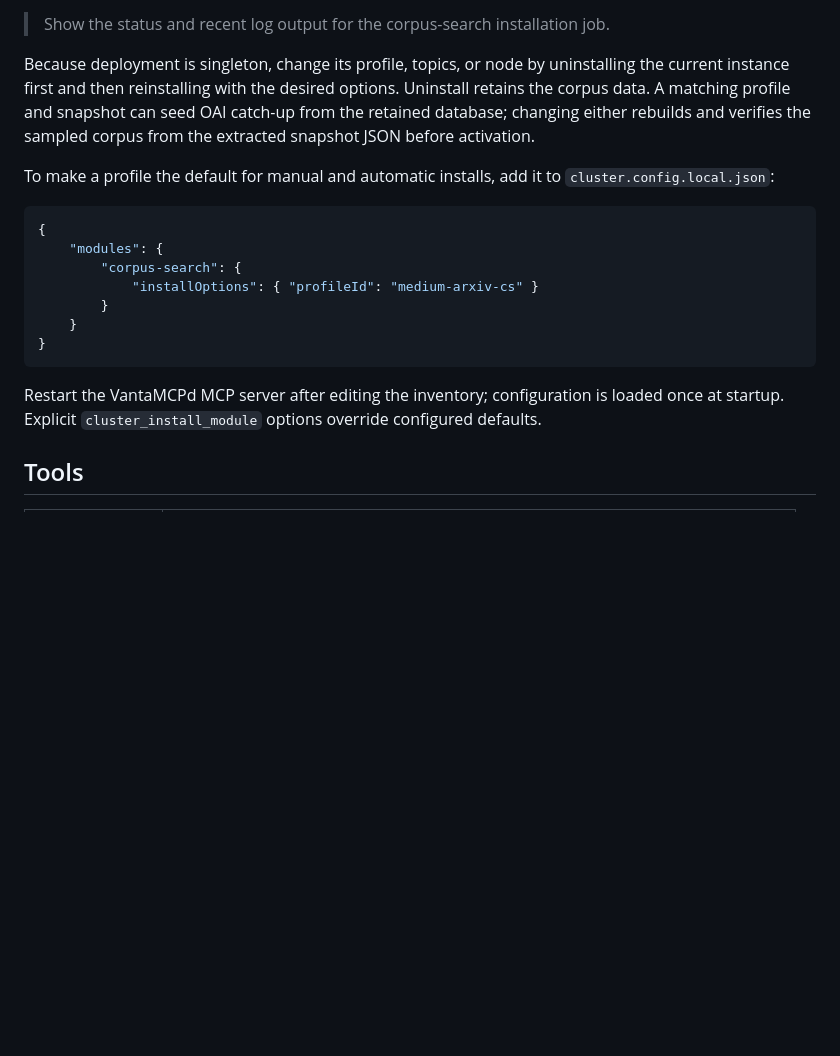
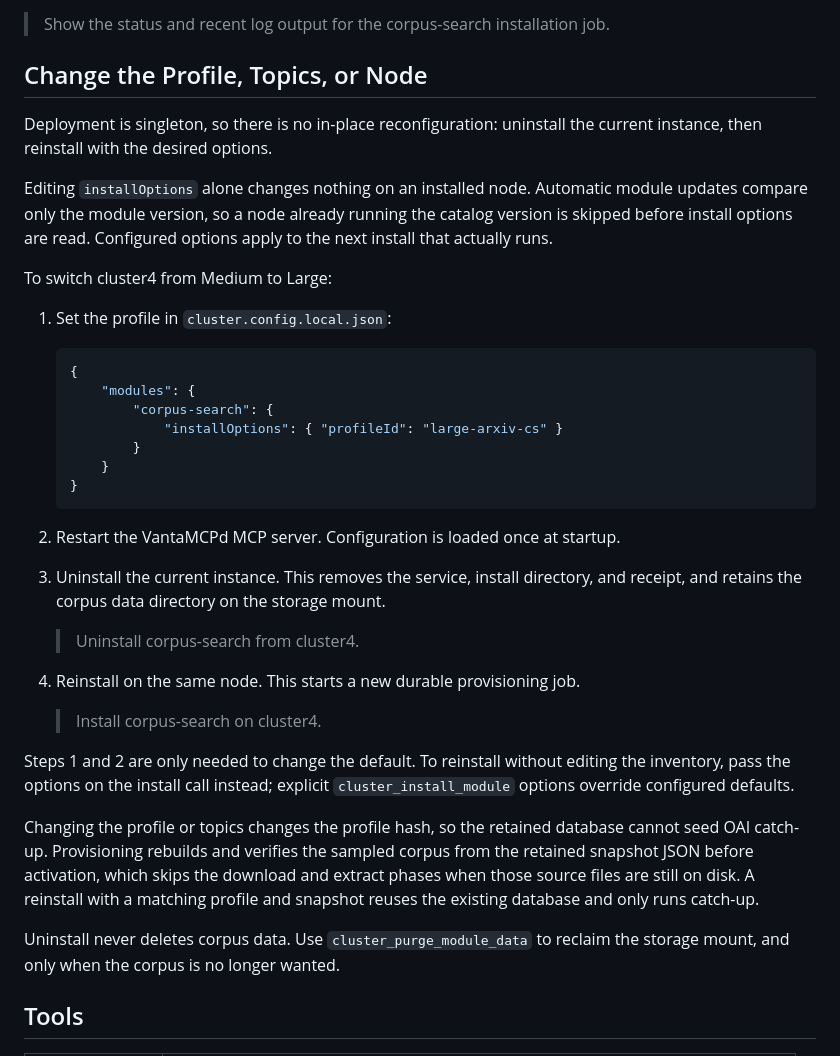
Before and after one commit to ferzkopp/VantaMCPd, a Markdown page: modules/corpus-search/CorpusSearch.md, the part around the change. Drawn GitHub-style; blank space fills up the shorter version.

Commit message:
Update corpus-search documentation

````diff
--- a/modules/corpus-search/CorpusSearch.md
+++ b/modules/corpus-search/CorpusSearch.md
@@ -138,25 +138,50 @@ runs `ANALYZE`, and performs integrity checks. Completion is indicated only by t
 
 > Show the status and recent log output for the corpus-search installation job.
 
-Because deployment is singleton, change its profile, topics, or node by uninstalling the current instance
-first and then reinstalling with the desired options. Uninstall retains the corpus data. A matching
-profile and snapshot can seed OAI catch-up from the retained database; changing either rebuilds and
-verifies the sampled corpus from the extracted snapshot JSON before activation.
+## Change the Profile, Topics, or Node
 
-To make a profile the default for manual and automatic installs, add it to `cluster.config.local.json`:
+Deployment is singleton, so there is no in-place reconfiguration: uninstall the current instance, then
+reinstall with the desired options.
 
-```json
-{
-	"modules": {
-		"corpus-search": {
-			"installOptions": { "profileId": "medium-arxiv-cs" }
+Editing `installOptions` alone changes nothing on an installed node. Automatic module updates compare
+only the module version, so a node already running the catalog version is skipped before install options
+are read. Configured options apply to the next install that actually runs.
+
+To switch cluster4 from Medium to Large:
+
+1. Set the profile in `cluster.config.local.json`:
+
+	```json
+	{
+		"modules": {
+			"corpus-search": {
+				"installOptions": { "profileId": "large-arxiv-cs" }
+			}
 		}
 	}
-}
-```
+	```
 
-Restart the VantaMCPd MCP server after editing the inventory; configuration is loaded once at startup.
-Explicit `cluster_install_module` options override configured defaults.
+2. Restart the VantaMCPd MCP server. Configuration is loaded once at startup.
+3. Uninstall the current instance. This removes the service, install directory, and receipt, and retains
+	the corpus data directory on the storage mount.
+
+	> Uninstall corpus-search from cluster4.
+
+4. Reinstall on the same node. This starts a new durable provisioning job.
+
+	> Install corpus-search on cluster4.
+
+Steps 1 and 2 are only needed to change the default. To reinstall without editing the inventory, pass the
+options on the install call instead; explicit `cluster_install_module` options override configured
+defaults.
+
+Changing the profile or topics changes the profile hash, so the retained database cannot seed OAI
+catch-up. Provisioning rebuilds and verifies the sampled corpus from the retained snapshot JSON before
+activation, which skips the download and extract phases when those source files are still on disk. A
+reinstall with a matching profile and snapshot reuses the existing database and only runs catch-up.
+
+Uninstall never deletes corpus data. Use `cluster_purge_module_data` to reclaim the storage mount, and
+only when the corpus is no longer wanted.
 
 ## Tools
 
````
Also changed, not shown: docs/Modules.md (+4 -0 lines), docs/Reference.md (+2 -1 lines).
